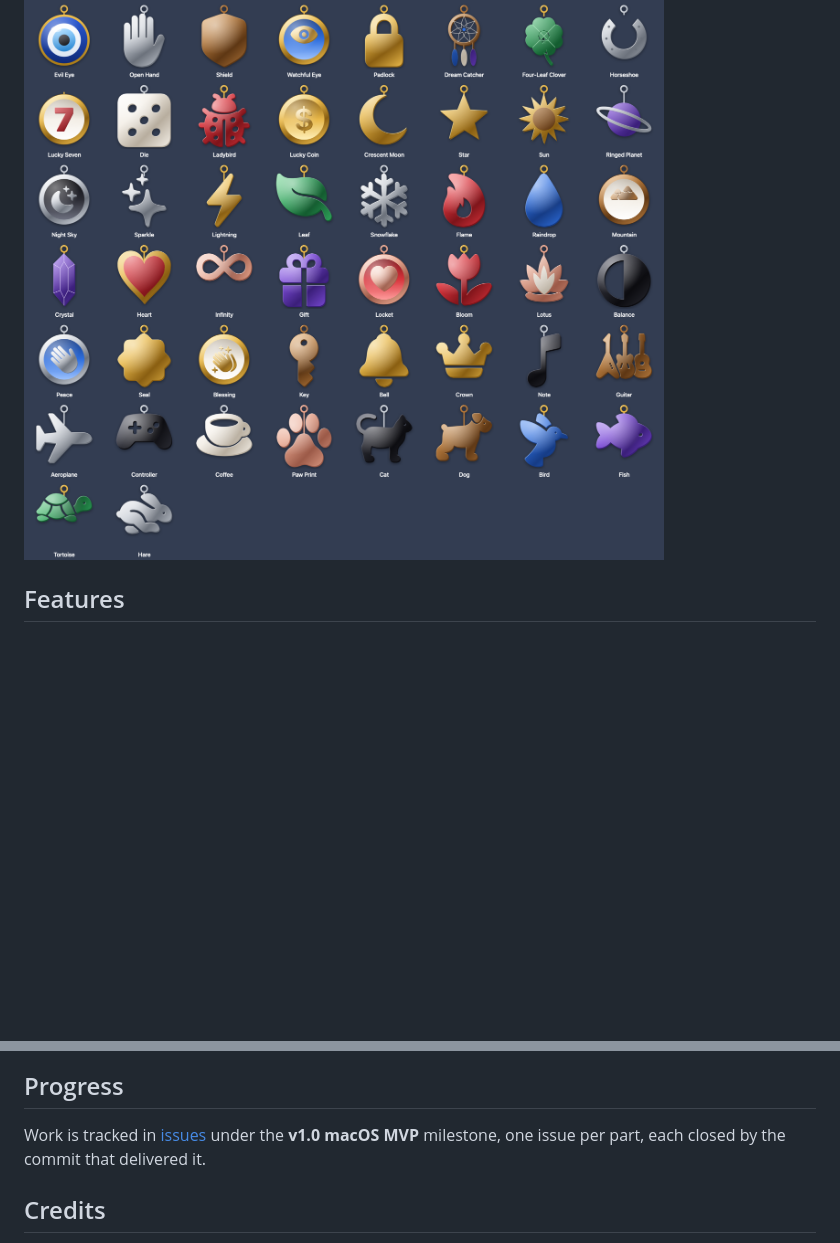
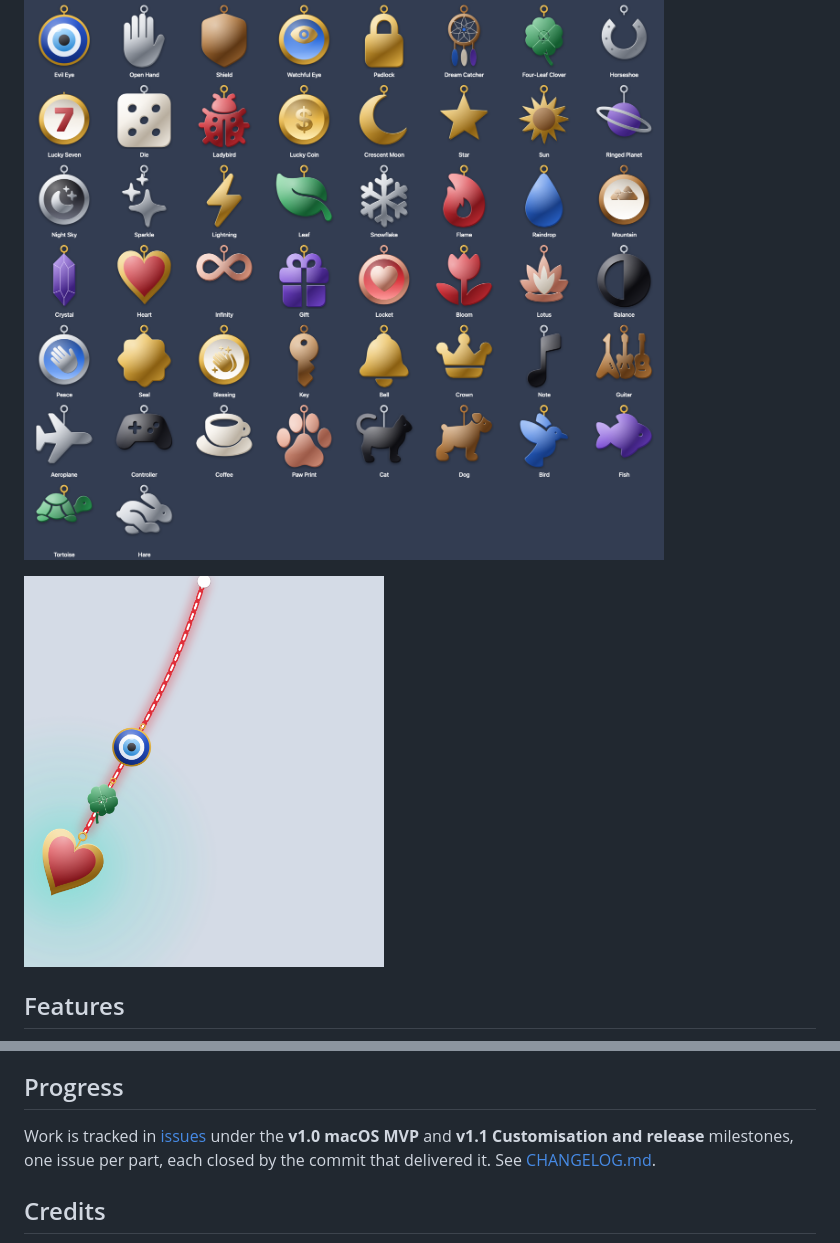
Before and after one commit to Patlu29/hanging-charms-macos, a Markdown page: README.md, 2 parts joined by grey strips. GitHub-like rendering; pictures changed too: Docs/media/customised.png (added); blank space fills up the shorter version.

```diff
--- a/README.md
+++ b/README.md
@@ -8,6 +8,8 @@ silicon and Intel. It lives in the menu bar, has no Dock icon, needs no permissi
 never touches the network.
 
 ![Every built-in charm](Docs/media/catalogue.png)
+
+<img src="Docs/media/customised.png" alt="Three charms on a red and white chain with a glow along the cord and a teal light under a larger heart" width="360">
 
 ## Features
 
@@ -126,8 +138,8 @@ which needs no Screen Recording permission; window titles are never read.
 ## Progress
 
 Work is tracked in [issues](https://github.com/Patlu29/hanging-charms-macos/issues) under
-the **v1.0 macOS MVP** milestone, one issue per part, each closed by the commit that
-delivered it.
+the **v1.0 macOS MVP** and **v1.1 Customisation and release** milestones, one issue per
+part, each closed by the commit that delivered it. See [CHANGELOG.md](CHANGELOG.md).
 
 ## Credits
 
```
Also changed, not shown: other parts of README.md (+15 -5 lines), CHANGELOG.md (added, +28 -0 lines).
